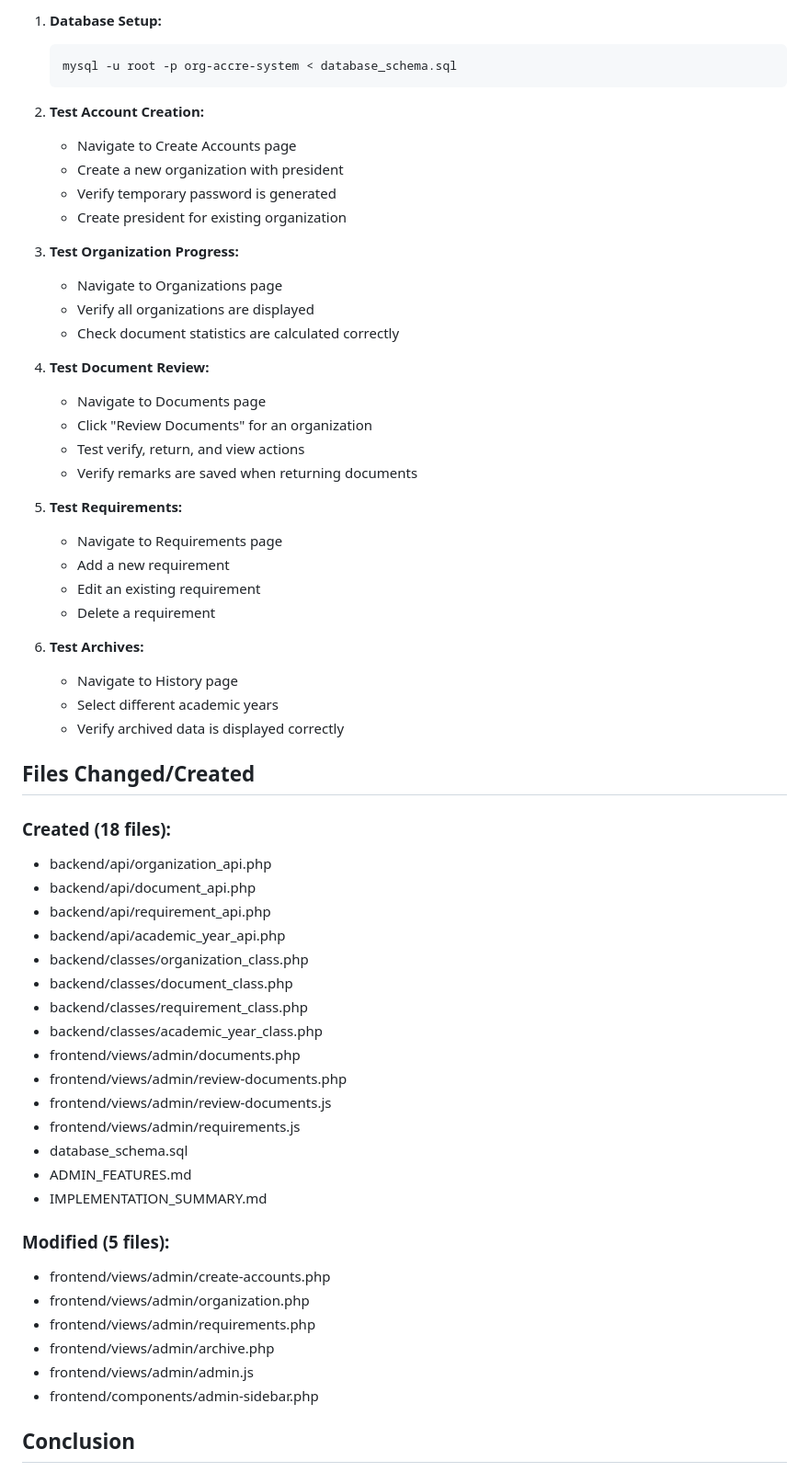
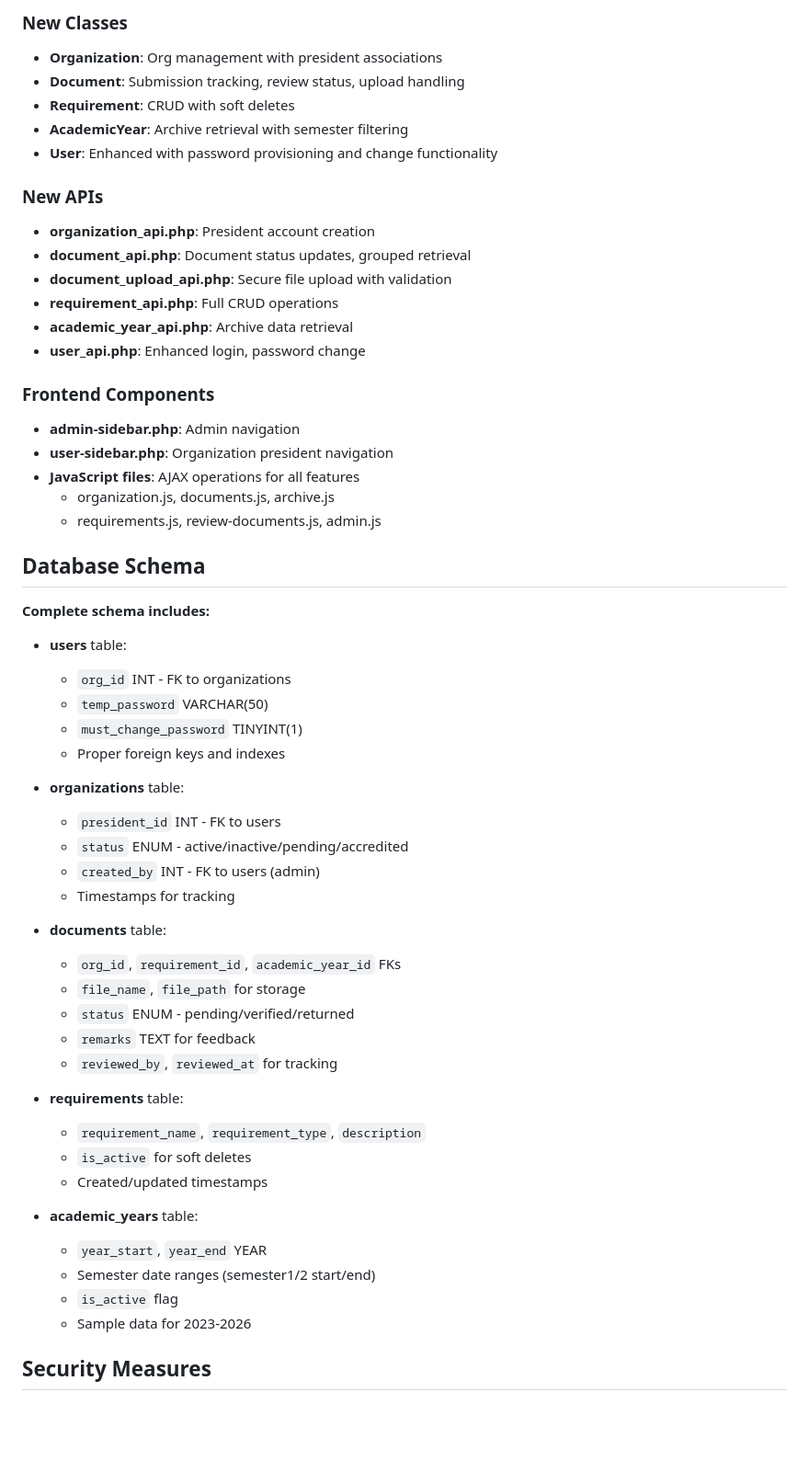
Before and after one commit to NissanAlGaib/Org-Accreditation-System, a Markdown page: IMPLEMENTATION_SUMMARY.md, the part around one of its changes. Shown at 92% size. GitHub-like rendering; blank space fills up the shorter version.

Commit message:
Update implementation summary with complete documentation
Co-authored-by: NissanAlGaib <232408160+NissanAlGaib@users.noreply.github.com>

````diff
--- a/IMPLEMENTATION_SUMMARY.md
+++ b/IMPLEMENTATION_SUMMARY.md
@@ -132,63 +133,58 @@ To test the implementation:
 
-1. **Database Setup:**
-   ```bash
-   mysql -u root -p org-accre-system < database_schema.sql
-   ```
+### New Classes
+- **Organization**: Org management with president associations
+- **Document**: Submission tracking, review status, upload handling
+- **Requirement**: CRUD with soft deletes
+- **AcademicYear**: Archive retrieval with semester filtering
+- **User**: Enhanced with password provisioning and change functionality
 
-2. **Test Account Creation:**
-   - Navigate to Create Accounts page
-   - Create a new organization with president
-   - Verify temporary password is generated
-   - Create president for existing organization
+### New APIs
+- **organization_api.php**: President account creation
+- **document_api.php**: Document status updates, grouped retrieval
+- **document_upload_api.php**: Secure file upload with validation
+- **requirement_api.php**: Full CRUD operations
+- **academic_year_api.php**: Archive data retrieval
+- **user_api.php**: Enhanced login, password change
 
-3. **Test Organization Progress:**
-   - Navigate to Organizations page
-   - Verify all organizations are displayed
-   - Check document statistics are calculated correctly
+### Frontend Components
+- **admin-sidebar.php**: Admin navigation
+- **user-sidebar.php**: Organization president navigation
+- **JavaScript files**: AJAX operations for all features
+  - organization.js, documents.js, archive.js
+  - requirements.js, review-documents.js, admin.js
 
-4. **Test Document Review:**
-   - Navigate to Documents page
-   - Click "Review Documents" for an organization
-   - Test verify, return, and view actions
-   - Verify remarks are saved when returning documents
+## Database Schema
 
-5. **Test Requirements:**
-   - Navigate to Requirements page
-   - Add a new requirement
-   - Edit an existing requirement
-   - Delete a requirement
+**Complete schema includes:**
+- **users** table:
+  - `org_id` INT - FK to organizations
+  - `temp_password` VARCHAR(50)
+  - `must_change_password` TINYINT(1)
+  - Proper foreign keys and indexes
 
-6. **Test Archives:**
-   - Navigate to History page
-   - Select different academic years
-   - Verify archived data is displayed correctly
+- **organizations** table:
+  - `president_id` INT - FK to users
+  - `status` ENUM - active/inactive/pending/accredited
+  - `created_by` INT - FK to users (admin)
+  - Timestamps for tracking
 
-## Files Changed/Created
+- **documents** table:
+  - `org_id`, `requirement_id`, `academic_year_id` FKs
+  - `file_name`, `file_path` for storage
+  - `status` ENUM - pending/verified/returned
+  - `remarks` TEXT for feedback
+  - `reviewed_by`, `reviewed_at` for tracking
 
-### Created (18 files):
-- backend/api/organization_api.php
-- backend/api/document_api.php
-- backend/api/requirement_api.php
-- backend/api/academic_year_api.php
-- backend/classes/organization_class.php
-- backend/classes/document_class.php
-- backend/classes/requirement_class.php
-- backend/classes/academic_year_class.php
-- frontend/views/admin/documents.php
-- frontend/views/admin/review-documents.php
-- frontend/views/admin/review-documents.js
-- frontend/views/admin/requirements.js
-- database_schema.sql
-- ADMIN_FEATURES.md
-- IMPLEMENTATION_SUMMARY.md
+- **requirements** table:
+  - `requirement_name`, `requirement_type`, `description`
+  - `is_active` for soft deletes
+  - Created/updated timestamps
 
-### Modified (5 files):
-- frontend/views/admin/create-accounts.php
-- frontend/views/admin/organization.php
-- frontend/views/admin/requirements.php
-- frontend/views/admin/archive.php
-- frontend/views/admin/admin.js
-- frontend/components/admin-sidebar.php
+- **academic_years** table:
+  - `year_start`, `year_end` YEAR
+  - Semester date ranges (semester1/2 start/end)
+  - `is_active` flag
+  - Sample data for 2023-2026
 
-## Conclusion
+## Security Measures
 
````
Also changed, not shown: other parts of IMPLEMENTATION_SUMMARY.md (+256 -108 lines).
